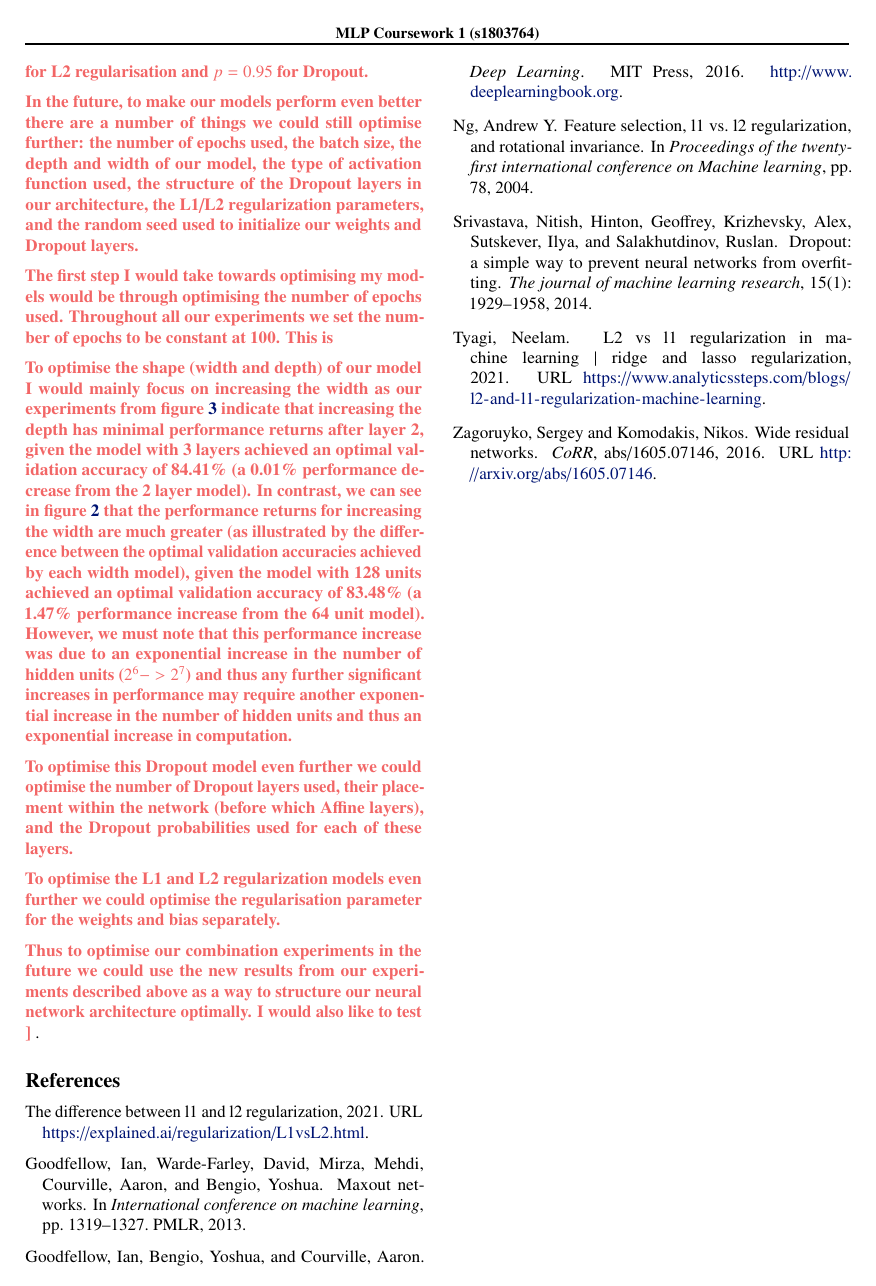
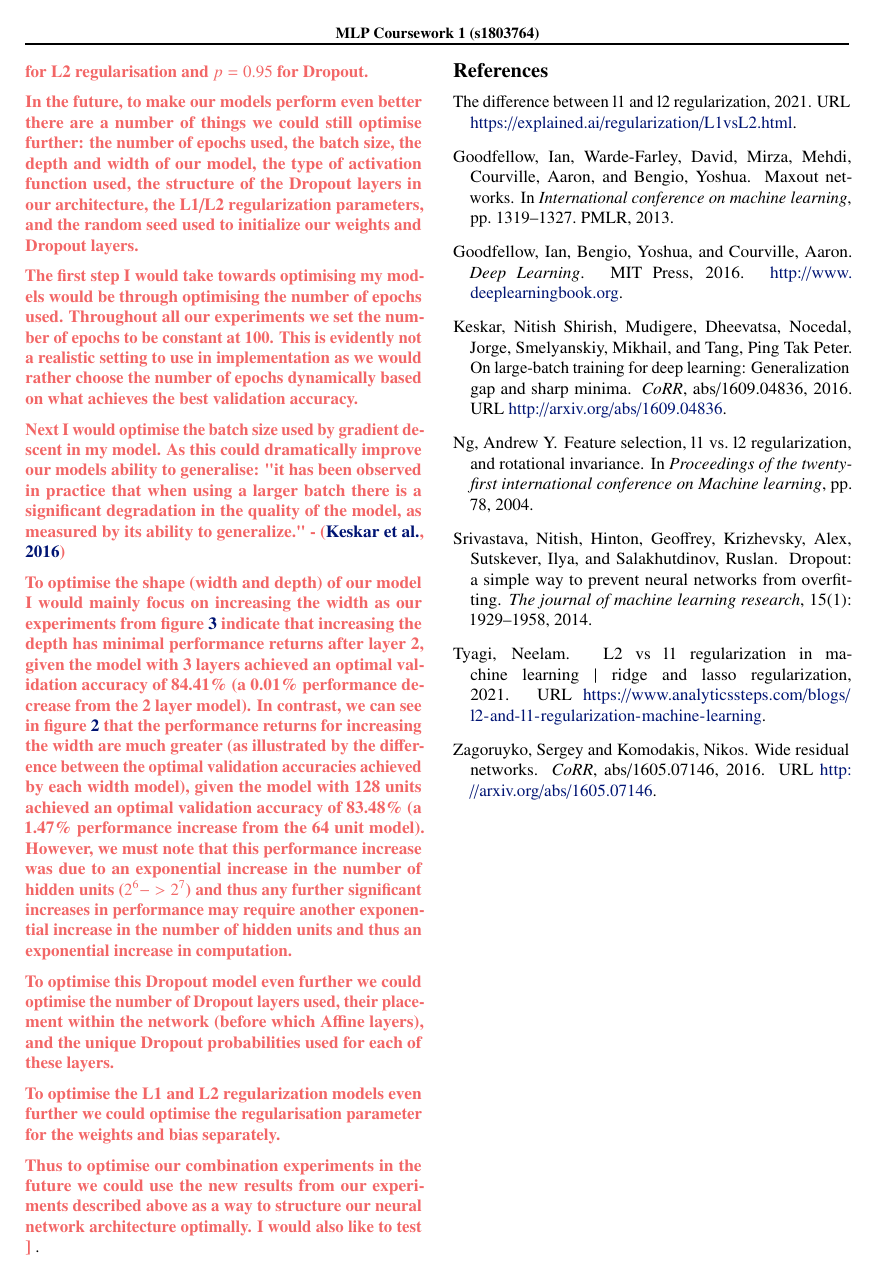
Before and after one commit to hwixley/MLP-coursework1-report, a LaTeX paper (mlp-cw1-template.tex, which reads mlp-cw1-questions.tex, refs.bib): page 9 of 9. Compiled offline with pdfLaTeX.

Commit message:
Updates from Overleaf

```diff
--- a/mlp-cw1-questions.tex
+++ b/mlp-cw1-questions.tex
@@ -226,11 +226,13 @@ From figure~\ref{fig:extra} we can see that for $p = 0.95$ and $1e-6 <= \beta <=
 
 In the future, to make our models perform even better there are a number of things we could still optimise further: the number of epochs used, the batch size, the depth and width of our model, the type of activation function used, the structure of the Dropout layers in our architecture, the L1/L2 regularization parameters, and the random seed used to initialize our weights and Dropout layers.
 
-The first step I would take towards optimising my models would be through optimising the number of epochs used. Throughout all our experiments we set the number of epochs to be constant at 100. This is
+The first step I would take towards optimising my models would be through optimising the number of epochs used. Throughout all our experiments we set the number of epochs to be constant at 100. This is evidently not a realistic setting to use in implementation as we would rather choose the number of epochs dynamically based on what achieves the best validation accuracy.
+
+Next I would optimise the batch size used by gradient descent in my model. As this could dramatically improve our models ability to generalise: "it has been observed in practice that when using a larger batch there is a significant degradation in the quality of the model, as measured by its ability to generalize." - \cite{DBLP:journals/corr/KeskarMNST16}
 
 To optimise the shape (width and depth) of our model I would mainly focus on increasing the width as our experiments from figure~\ref{fig:depth} indicate that increasing the depth has minimal performance returns after layer 2, given the model with 3 layers achieved an optimal validation accuracy of 84.41\% (a 0.01\% performance decrease from the 2 layer model). In contrast, we can see in figure~\ref{fig:width} that the performance returns for increasing the width are much greater (as illustrated by the difference between the optimal validation accuracies achieved by each width model), given the model with 128 units achieved an optimal validation accuracy of 83.48\% (a 1.47\% performance increase from the 64 unit model). However, we must note that this performance increase was due to an exponential increase in the number of hidden units ($2^6 -> 2^7$) and thus any further significant increases in performance may require another exponential increase in the number of hidden units and thus an exponential increase in computation.
 
-To optimise this Dropout model even further we could optimise the number of Dropout layers used, their placement within the network (before which Affine layers), and the Dropout probabilities used for each of these layers.
+To optimise this Dropout model even further we could optimise the number of Dropout layers used, their placement within the network (before which Affine layers), and the unique Dropout probabilities used for each of these layers.
 
 To optimise the L1 and L2 regularization models even further we could optimise the regularisation parameter for the weights and bias separately.
 
--- a/refs.bib
+++ b/refs.bib
@@ -55,3 +55,17 @@ title={The difference between L1 and L2 regularization}
 }
 
 @misc{neelam_tyagi_2021, title={L2 vs L1 Regularization in Machine Learning | Ridge and Lasso Regularization}, url={https://www.analyticssteps.com/blogs/l2-and-l1-regularization-machine-learning}, journal={AnalyticsSteps}, author={Neelam Tyagi}, year={2021} }
+
+@article{DBLP:journals/corr/KeskarMNST16,
+  author    = {Nitish Shirish Keskar and
+               Dheevatsa Mudigere and
+               Jorge Nocedal and
+               Mikhail Smelyanskiy and
+               Ping Tak Peter Tang},
+  title     = {On Large-Batch Training for Deep Learning: Generalization Gap and
+               Sharp Minima},
+  journal   = {CoRR},
+  volume    = {abs/1609.04836},
+  year      = {2016},
+  url       = {http://arxiv.org/abs/1609.04836},
+  eprinttype = {arXiv},
```
Also changed, not shown: refs.bib (5 more changed lines).
